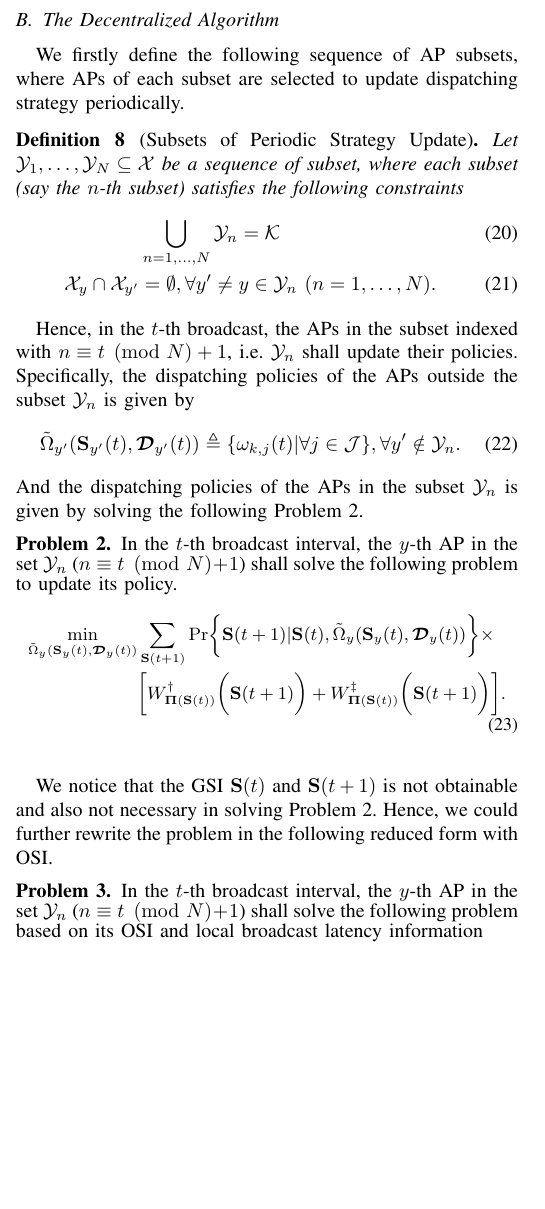
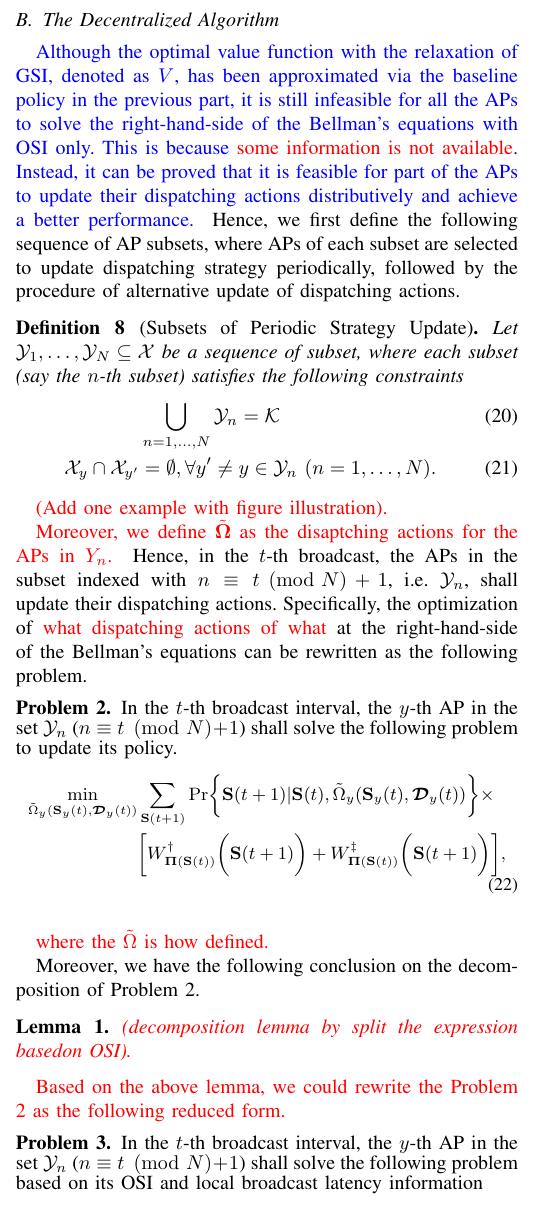
Before and after one commit to iamhyc/my-latex-collection, a LaTeX paper (main.tex, which reads src/04-algorithm.tex): part of one column of page 6 of 11 before the commit and part of one column of page 6 of 10 after it, cut so that both start at the same text, the shorter picture padded with empty space. Compiled offline with pdfLaTeX.

Commit message:
temp 1803

```diff
--- a/src/04-algorithm.tex
+++ b/src/04-algorithm.tex
@@ -58,7 +59,12 @@ The definitions are given below.
 
 \subsection{The Decentralized Algorithm}
 \label{subsec:ap_alg}
-We firstly define the following sequence of AP subsets, where APs of each subset are selected to update dispatching strategy periodically.
+\comments{
+    Although the optimal value function with the relaxation of GSI, denoted as $V$, has been approximated via the baseline policy in the previous part, it is still infeasible for all the APs to solve the right-hand-side of the Bellman's equations with OSI only.
+    This is because \fixit{some information is not available}.
+    Instead, it can be proved that it is feasible for part of the APs to update their dispatching actions distributively and achieve a better performance.
+}
+Hence, we first define the following sequence of AP subsets, where APs of each subset are selected to update dispatching strategy periodically, followed by the procedure of alternative update of dispatching actions.
 \begin{definition}[Subsets of Periodic Strategy Update]
     Let $\mathcal{Y}_{1}, \dots, \mathcal{Y}_{N} \subseteq \ccSet$ be a sequence of subset, where each subset (say the $n$-th subset) satisfies the following constraints
     \begin{align}
@@ -67,14 +73,24 @@ We firstly define the following sequence of AP subsets, where APs of each subset
         \ccSet_{y} \cap \ccSet_{y'} &=\emptyset, \forall y' \neq y \in \mathcal{Y}_{n}~(n=1,\dots,N).
     \end{align}
 \end{definition}
+\fixit{
+    (Add one example with figure illustration).
+}
 
 % Hence, the proposed dispatching policy, based on the one-step policy iteration on the baseline policy, is defined as follows.
-Hence, in the $t$-th broadcast, the APs in the subset indexed with $n \equiv t \pmod{N} + 1$, i.e. $\mathcal{Y}_{n}$ shall update their policies.
-Specifically, the dispatching policies of the APs outside the subset $\mathcal{Y}_{n}$ is given by
+\fixit{
+    Moreover, we define $\tilde{\mathbf{\Omega}}$ as the disaptching actions for the APs in $Y_{n}$.
+}
+Hence, in the $t$-th broadcast, the APs in the subset indexed with $n \equiv t \pmod{N} + 1$, i.e. $\mathcal{Y}_{n}$, shall update their dispatching actions.
+Specifically, the optimization of \fixit{what dispatching actions of what} at the right-hand-side of the Bellman's equations can be rewritten as the following problem.
+\delete{v14}{
+    the dispatching policies of the APs outside the subset $\mathcal{Y}_{n}$ is given by
     \begin{align}
         \tilde{\Omega}_{y'}( \Stat_{y'}(t),\Delay_{y'}(t) ) \define \set{ \omega_{k,j}(t) | \forall j\in\jSpace }, \forall y'\notin\mathcal{Y}_{n}.
     \end{align}
     And the dispatching policies of the APs in the subset $\mathcal{Y}_{n}$ is given by solving the following Problem \ref{problem_2}.
+    % The optimization problem at right-hand side of approximate Bellman's Equation is given as follows.
+}
 
 \begin{problem}[]
     In the $t$-th broadcast interval, the $y$-th AP in the set $\mathcal{Y}_{n}$ ($n \equiv t \pmod{N} + 1$) shall solve the following problem to update its policy.
@@ -88,14 +104,19 @@ And the dispatching policies of the APs in the subset $\mathcal{Y}_{n}$ is given
         &\Bracket{
             W^{\AP}_{\Baseline(\Stat(t))} \Paren{\Stat(t+1)} +
             W^{\ES}_{\Baseline(\Stat(t))} \Paren{\Stat(t+1)}
-        }.
+        },
     \end{align}
     }
     \label{problem_2}
 \end{problem}
-We notice that the GSI $\Stat(t)$ and $\Stat(t+1)$ is not obtainable and also not necessary in solving Problem \ref{problem_2}.
-Hence, we could further rewrite the problem in the following reduced form with OSI.
-% The optimization problem at right-hand side of approximate Bellman's Equation is given as follows.
+\fixit{where the $\tilde{\Omega}$ is how defined.}
+
+Moreover, we have the following conclusion on the decomposition of Problem \ref{problem_2}.
+\begin{lemma}
+    \fixit{(decomposition lemma by split the expression basedon OSI).}
+\end{lemma}
+
+\fixit{Based on the above lemma, we could rewrite the Problem \ref{problem_2} as the following reduced form.}
 \begin{problem}[]
     In the $t$-th broadcast interval, the $y$-th AP in the set $\mathcal{Y}_{n}$ ($n \equiv t \pmod{N} + 1$) shall solve the following problem based on its OSI and local \brlatency~information
     {\small
```
Also changed, not shown: src/04-algorithm.tex (12 more changed lines). Lines whose indentation alone changed are shown as unchanged.
